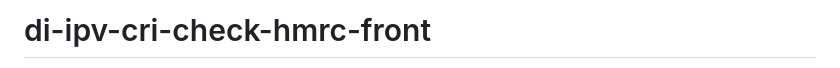
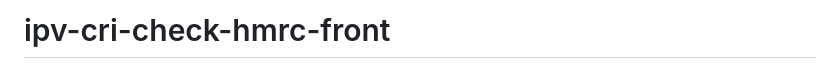
Before and after one commit to govuk-one-login/ipv-cri-check-hmrc-front, a Markdown page: README.md, the part around the change printed below. GitHub-like rendering.

```diff
--- a/README.md
+++ b/README.md
@@ -1,2 +1,2 @@
-# di-ipv-cri-check-hmrc-front
+# ipv-cri-check-hmrc-front
 
```
Also changed, not shown: other parts of README.md (+2 -2 lines).
